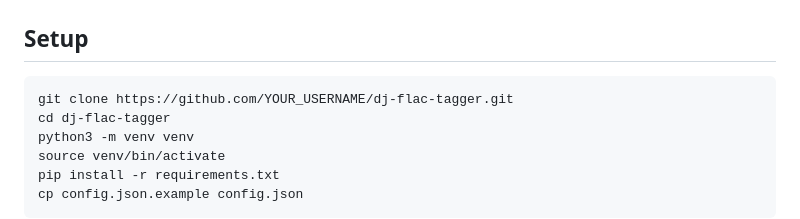
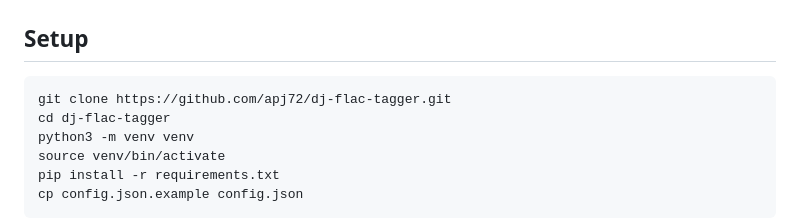
Before and after one commit to apj72/dj-flac-tagger, a Markdown page: README.md, the part around the change. GitHub-like rendering.

Commit message:
Update README with correct GitHub username
Made-with: Cursor

````diff
--- a/README.md
+++ b/README.md
@@ -42,7 +42,7 @@ brew install ffmpeg
 ## Setup
 
 ```bash
-git clone https://github.com/YOUR_USERNAME/dj-flac-tagger.git
+git clone https://github.com/apj72/dj-flac-tagger.git
 cd dj-flac-tagger
 python3 -m venv venv
 source venv/bin/activate
````
